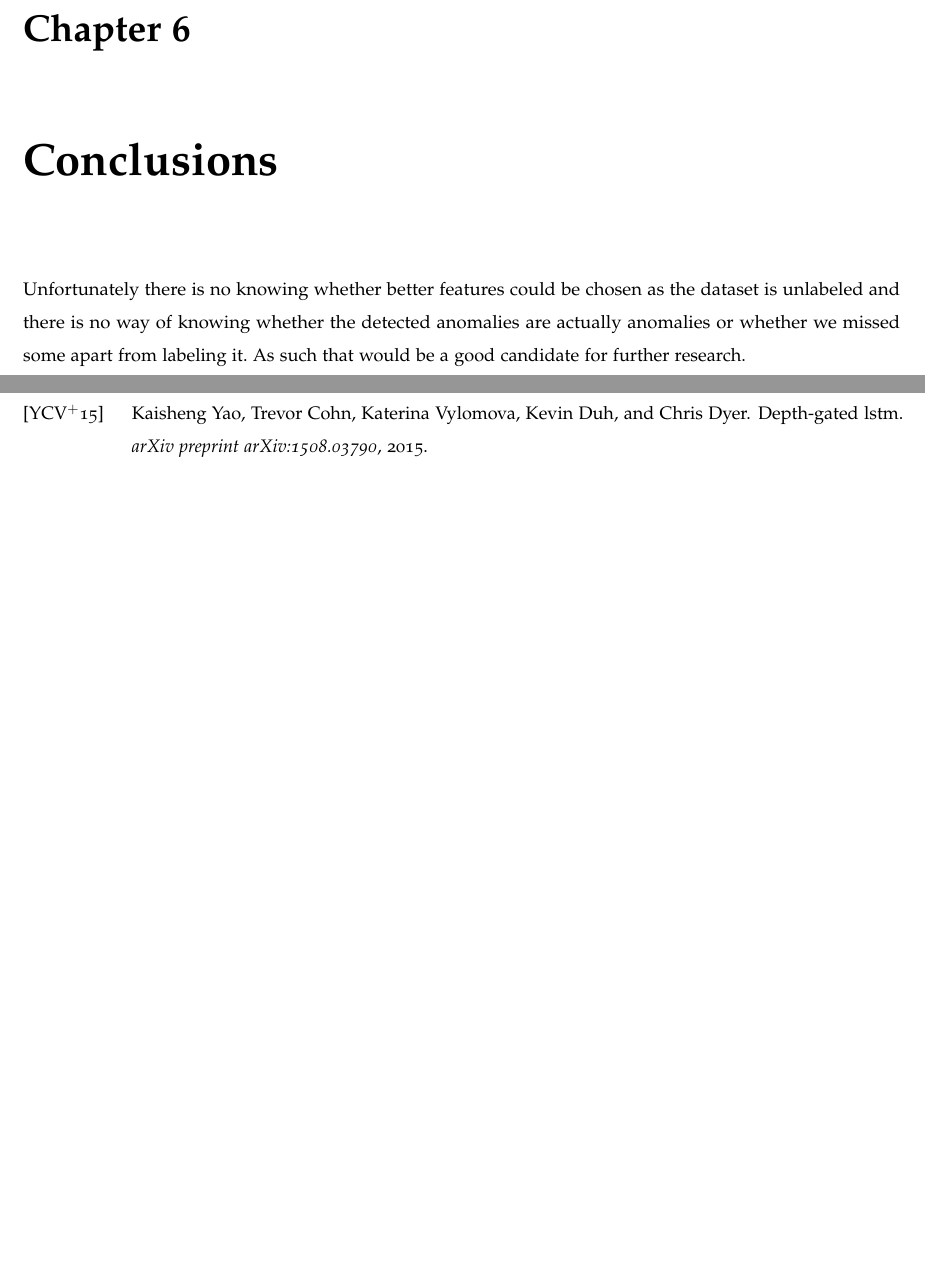
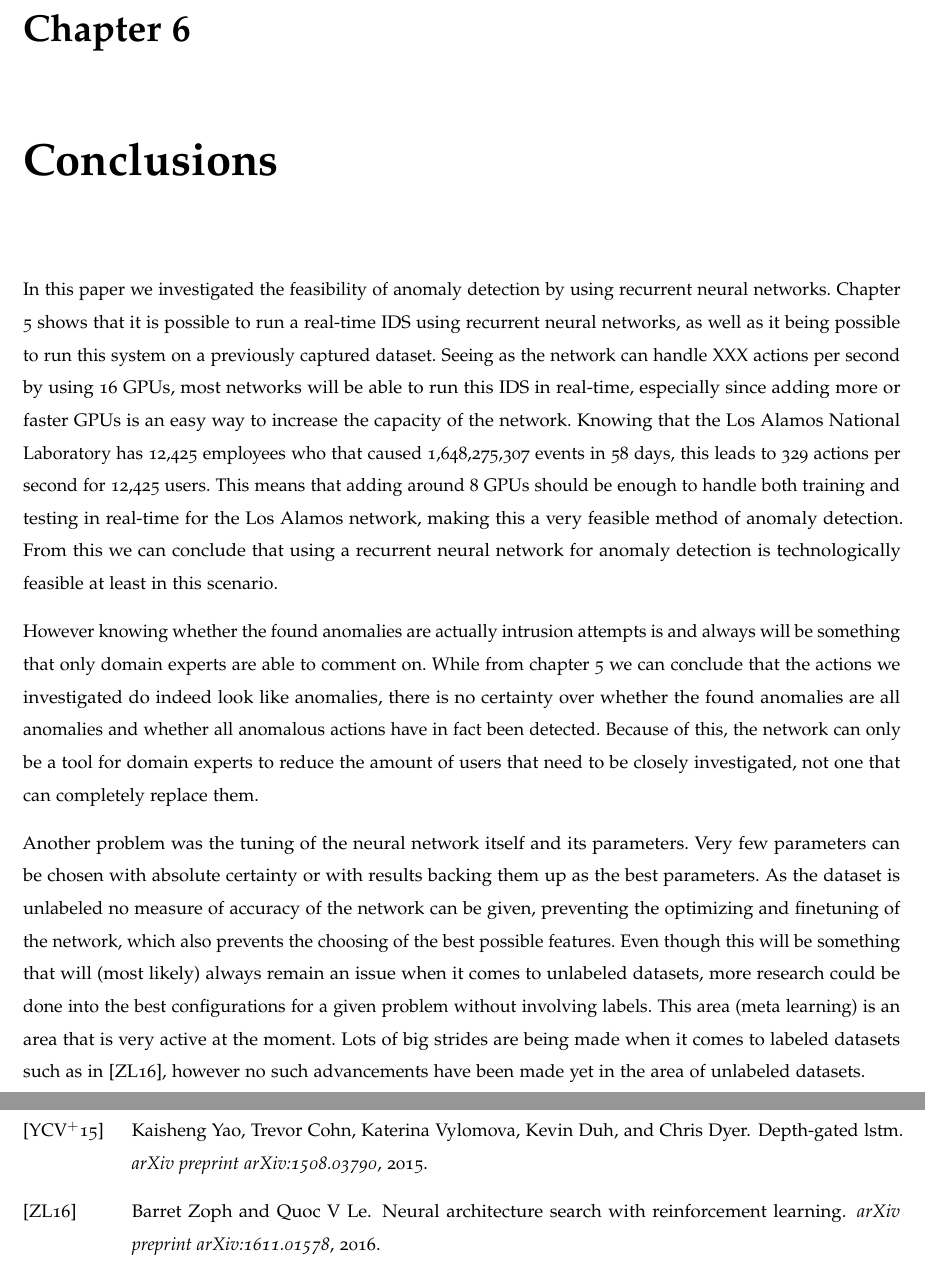
Before and after one commit to SanderRonde/bachelor-thesis, a LaTeX thesis (paper/thesis.tex, which reads paper/conclusions/conclusions.tex): two parts of pages 16 and 18 of 18, joined at a grey line, cut so that both start at the same text, the shorter picture padded with empty space. Compiled offline with pdfLaTeX.

Commit message:
worked on conclusion draft

```diff
--- a/paper/conclusions/conclusions.tex
+++ b/paper/conclusions/conclusions.tex
@@ -1,5 +1,8 @@
 \chapter{Conclusions}\label{ch:conclusions}
 
+In this paper we investigated the feasibility of anomaly detection by using recurrent neural networks. Chapter 5 shows that it is possible to run a real-time IDS using recurrent neural networks, as well as it being possible to run this system on a previously captured dataset. Seeing as the network can handle XXX actions per second by using 16 GPUs, most networks will be able to run this IDS in real-time, especially since adding more or faster GPUs is an easy way to increase the capacity of the network. Knowing that the Los Alamos National Laboratory has 12,425 employees who that caused 1,648,275,307 events in 58 days, this leads to 329 actions per second for 12,425 users. This means that adding around 8 GPUs should be enough to handle both training and testing in real-time for the Los Alamos network, making this a very feasible method of anomaly detection. From this we can conclude that using a recurrent neural network for anomaly detection is technologically feasible at least in this scenario.
 
+However knowing whether the found anomalies are actually intrusion attempts is and always will be something that only domain experts are able to comment on. While from chapter 5 we can conclude that the actions we investigated do indeed look like anomalies, there is no certainty over whether the found anomalies are all anomalies and whether all anomalous actions have in fact been detected. Because of this, the network can only be a tool for domain experts to reduce the amount of users that need to be closely investigated, not one that can completely replace them.
 
-Unfortunately there is no knowing whether better features could be chosen as the dataset is unlabeled and there is no way of knowing whether the detected anomalies are actually anomalies or whether we missed some apart from labeling it. As such that would be a good candidate for further research.
+%cSpell:words zoph
+Another problem was the tuning of the neural network itself and its parameters. Very few parameters can be chosen with absolute certainty or with results backing them up as the best parameters. As the dataset is unlabeled no measure of accuracy of the network can be given, preventing the optimizing and finetuning of the network, which also prevents the choosing of the best possible features. Even though this will be something that will (most likely) always remain an issue when it comes to unlabeled datasets, more research could be done into the best configurations for a given problem without involving labels. This area (meta learning) is an area that is very active at the moment. Lots of big strides are being made when it comes to labeled datasets such as in~\cite{zoph2016neural}, however no such advancements have been made yet in the area of unlabeled datasets.
```
Also changed, not shown: paper/bibliography/bibliography.bib (+7 -0 lines), docs/thesis.pdf.
